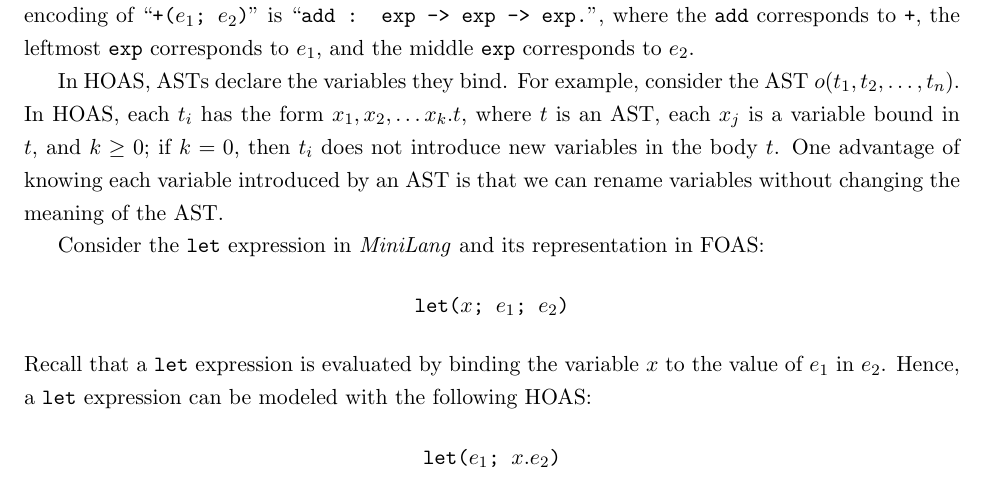
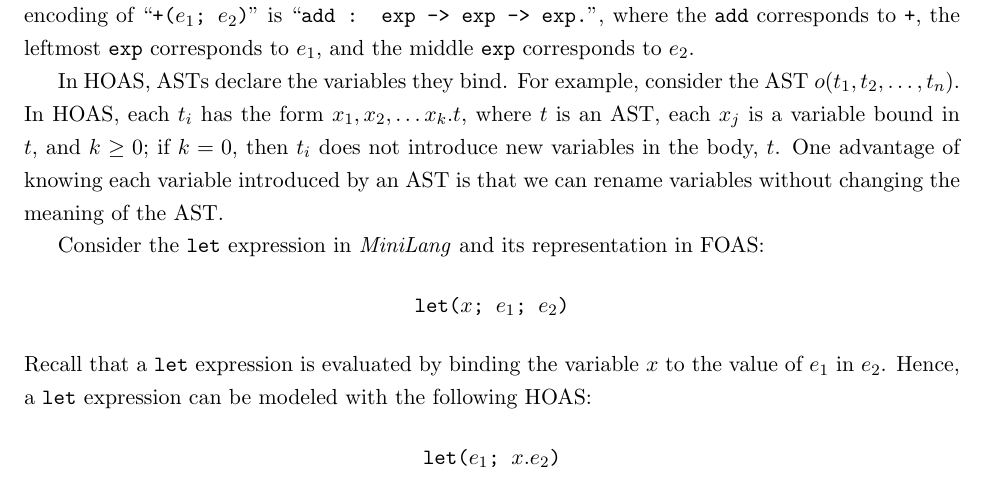
Before and after one commit to jgaltidor/typetheory_paper, a LaTeX document (type_theory.tex, which reads twelf_syntax_hoas.tex): part of page 12 of 19, cut so that both start at the same text. Compiled offline with pdfLaTeX.

Commit message:
minor update

```diff
--- a/twelf_syntax_hoas.tex
+++ b/twelf_syntax_hoas.tex
@@ -29,7 +29,7 @@ In HOAS, each $t_i$ has the form
 $x_1, x_2, \ldots x_k.t$, where $t$ is an AST,
 each $x_j$ is a variable bound in $t$, and $k \geq 0$;
 if $k = 0$, then $t_i$ does not introduce new variables in
-the body $t$.
+the body, $t$.
 One advantage of knowing each variable introduced by an AST
 is that we can rename variables without changing the meaning
 of the AST.
```
